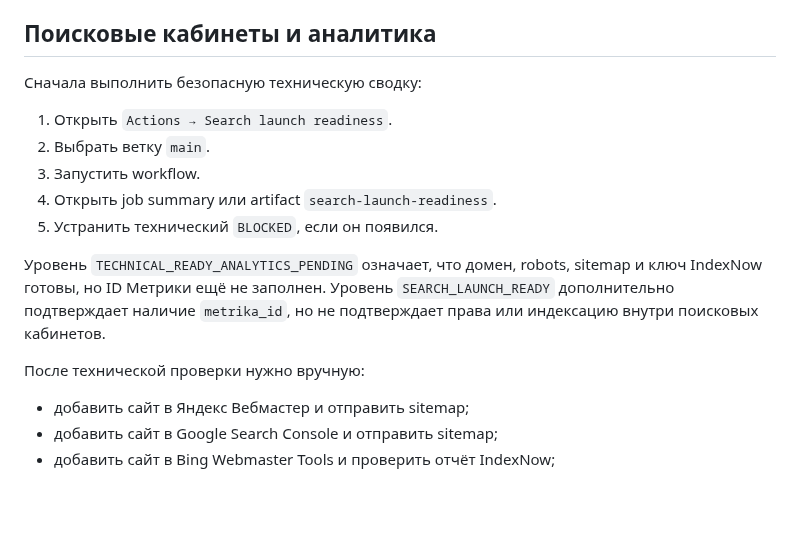
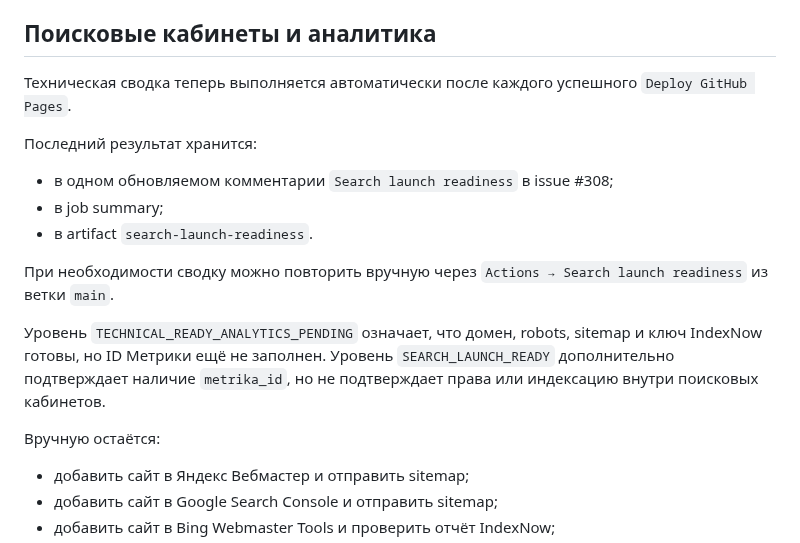
Before and after one commit to deputat36/parket36-site, a Markdown page: docs/project-next-actions.md, the part around the change. GitHub-like rendering; blank space fills up the shorter version.

Commit message:
Убрать ручной поисковый шаг из следующих действий

```diff
--- a/docs/project-next-actions.md
+++ b/docs/project-next-actions.md
@@ -98,17 +98,19 @@ Readiness-снимок привязан к точному commit SHA. Перед
 
 ## Поисковые кабинеты и аналитика
 
-Сначала выполнить безопасную техническую сводку:
+Техническая сводка теперь выполняется автоматически после каждого успешного `Deploy GitHub Pages`.
 
-1. Открыть `Actions → Search launch readiness`.
-2. Выбрать ветку `main`.
-3. Запустить workflow.
-4. Открыть job summary или artifact `search-launch-readiness`.
-5. Устранить технический `BLOCKED`, если он появился.
+Последний результат хранится:
+
+- в одном обновляемом комментарии `Search launch readiness` в issue #308;
+- в job summary;
+- в artifact `search-launch-readiness`.
+
+При необходимости сводку можно повторить вручную через `Actions → Search launch readiness` из ветки `main`.
 
 Уровень `TECHNICAL_READY_ANALYTICS_PENDING` означает, что домен, robots, sitemap и ключ IndexNow готовы, но ID Метрики ещё не заполнен. Уровень `SEARCH_LAUNCH_READY` дополнительно подтверждает наличие `metrika_id`, но не подтверждает права или индексацию внутри поисковых кабинетов.
 
-После технической проверки нужно вручную:
+Вручную остаётся:
 
 - добавить сайт в Яндекс Вебмастер и отправить sitemap;
 - добавить сайт в Google Search Console и отправить sitemap;
```
